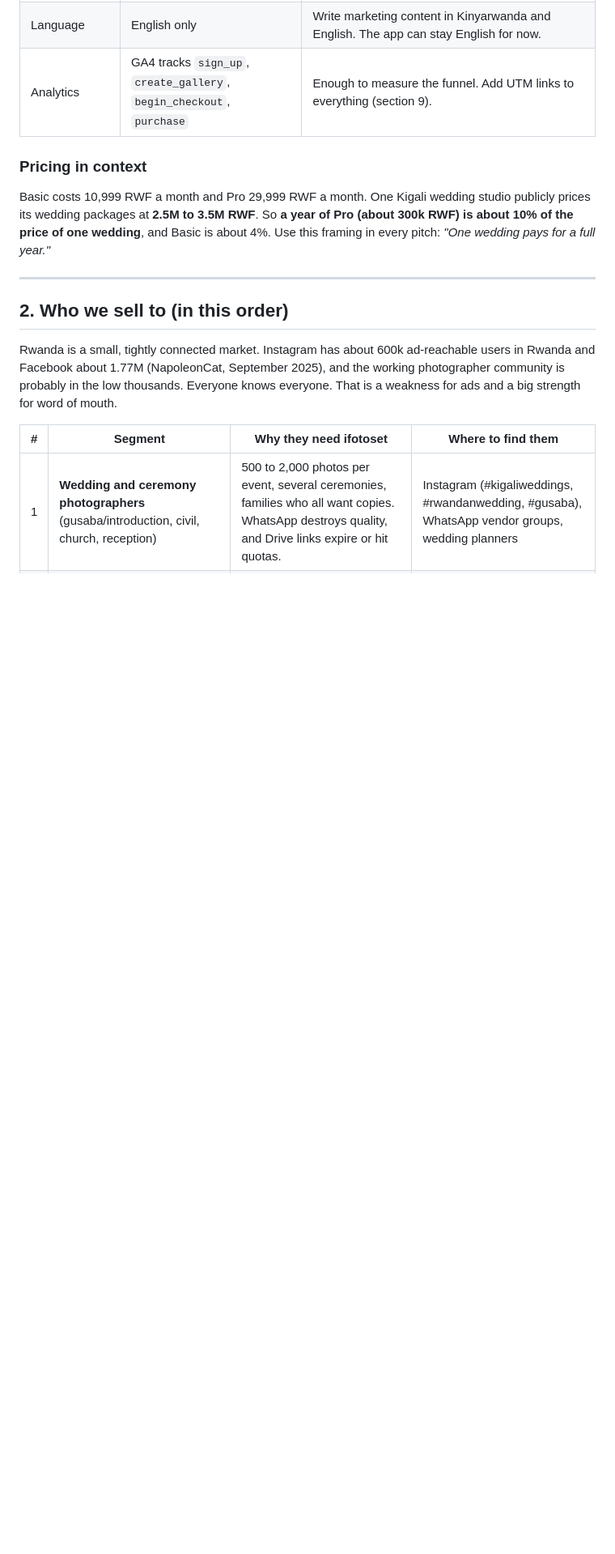
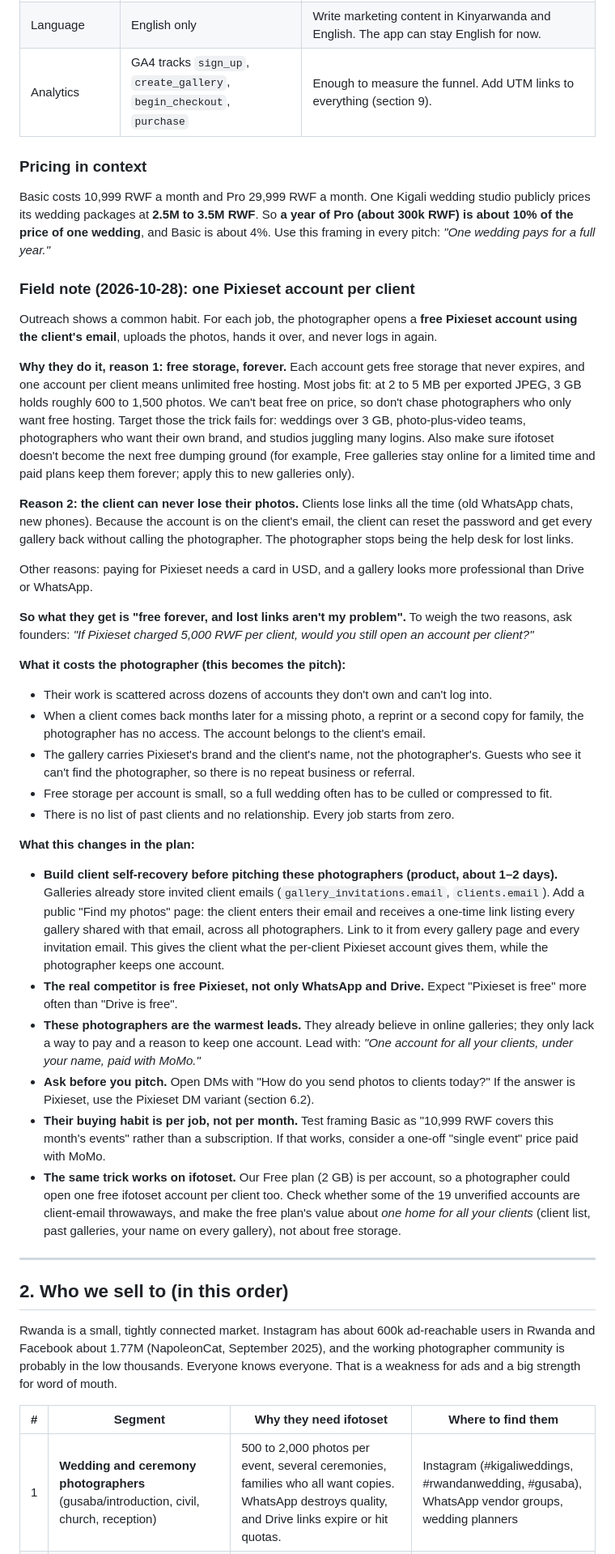
Before and after one commit to maximemucyo/ifotoset, a Markdown page: MARKETING_PLAN.md, the part around one of its changes. Shown at 81% size. Drawn GitHub-style; blank space fills up the shorter version.

Commit message:
docs: add the per-client Pixieset field note to the marketing plan
Co-Authored-By: Claude Opus 5.5 <noreply@anthropic.com>

```diff
--- a/MARKETING_PLAN.md
+++ b/MARKETING_PLAN.md
@@ -38,6 +38,33 @@
 
 Basic costs 10,999 RWF a month and Pro 29,999 RWF a month. One Kigali wedding studio publicly prices its wedding packages at **2.5M to 3.5M RWF**. So **a year of Pro (about 300k RWF) is about 10% of the price of one wedding**, and Basic is about 4%. Use this framing in every pitch: *"One wedding pays for a full year."*
 
+### Field note (2026-10-28): one Pixieset account per client
+
+Outreach shows a common habit. For each job, the photographer opens a **free Pixieset account using the client's email**, uploads the photos, hands it over, and never logs in again.
+
+**Why they do it, reason 1: free storage, forever.** Each account gets free storage that never expires, and one account per client means unlimited free hosting. Most jobs fit: at 2 to 5 MB per exported JPEG, 3 GB holds roughly 600 to 1,500 photos. We can't beat free on price, so don't chase photographers who only want free hosting. Target those the trick fails for: weddings over 3 GB, photo-plus-video teams, photographers who want their own brand, and studios juggling many logins. Also make sure ifotoset doesn't become the next free dumping ground (for example, Free galleries stay online for a limited time and paid plans keep them forever; apply this to new galleries only).
+
+**Reason 2: the client can never lose their photos.** Clients lose links all the time (old WhatsApp chats, new phones). Because the account is on the client's email, the client can reset the password and get every gallery back without calling the photographer. The photographer stops being the help desk for lost links.
+
+Other reasons: paying for Pixieset needs a card in USD, and a gallery looks more professional than Drive or WhatsApp.
+
+**So what they get is "free forever, and lost links aren't my problem".** To weigh the two reasons, ask founders: *"If Pixieset charged 5,000 RWF per client, would you still open an account per client?"*
+
+**What it costs the photographer (this becomes the pitch):**
+- Their work is scattered across dozens of accounts they don't own and can't log into.
+- When a client comes back months later for a missing photo, a reprint or a second copy for family, the photographer has no access. The account belongs to the client's email.
+- The gallery carries Pixieset's brand and the client's name, not the photographer's. Guests who see it can't find the photographer, so there is no repeat business or referral.
+- Free storage per account is small, so a full wedding often has to be culled or compressed to fit.
+- There is no list of past clients and no relationship. Every job starts from zero.
+
+**What this changes in the plan:**
+- **Build client self-recovery before pitching these photographers (product, about 1–2 days).** Galleries already store invited client emails (`gallery_invitations.email`, `clients.email`). Add a public "Find my photos" page: the client enters their email and receives a one-time link listing every gallery shared with that email, across all photographers. Link to it from every gallery page and every invitation email. This gives the client what the per-client Pixieset account gives them, while the photographer keeps one account.
+- **The real competitor is free Pixieset, not only WhatsApp and Drive.** Expect "Pixieset is free" more often than "Drive is free".
+- **These photographers are the warmest leads.** They already believe in online galleries; they only lack a way to pay and a reason to keep one account. Lead with: *"One account for all your clients, under your name, paid with MoMo."*
+- **Ask before you pitch.** Open DMs with "How do you send photos to clients today?" If the answer is Pixieset, use the Pixieset DM variant (section 6.2).
+- **Their buying habit is per job, not per month.** Test framing Basic as "10,999 RWF covers this month's events" rather than a subscription. If that works, consider a one-off "single event" price paid with MoMo.
+- **The same trick works on ifotoset.** Our Free plan (2 GB) is per account, so a photographer could open one free ifotoset account per client too. Check whether some of the 19 unverified accounts are client-email throwaways, and make the free plan's value about *one home for all your clients* (client list, past galleries, your name on every gallery), not about free storage.
+
 ---
 
 ## 2. Who we sell to (in this order)
```
Also changed, not shown: other parts of MARKETING_PLAN.md (+11 -1 lines).
